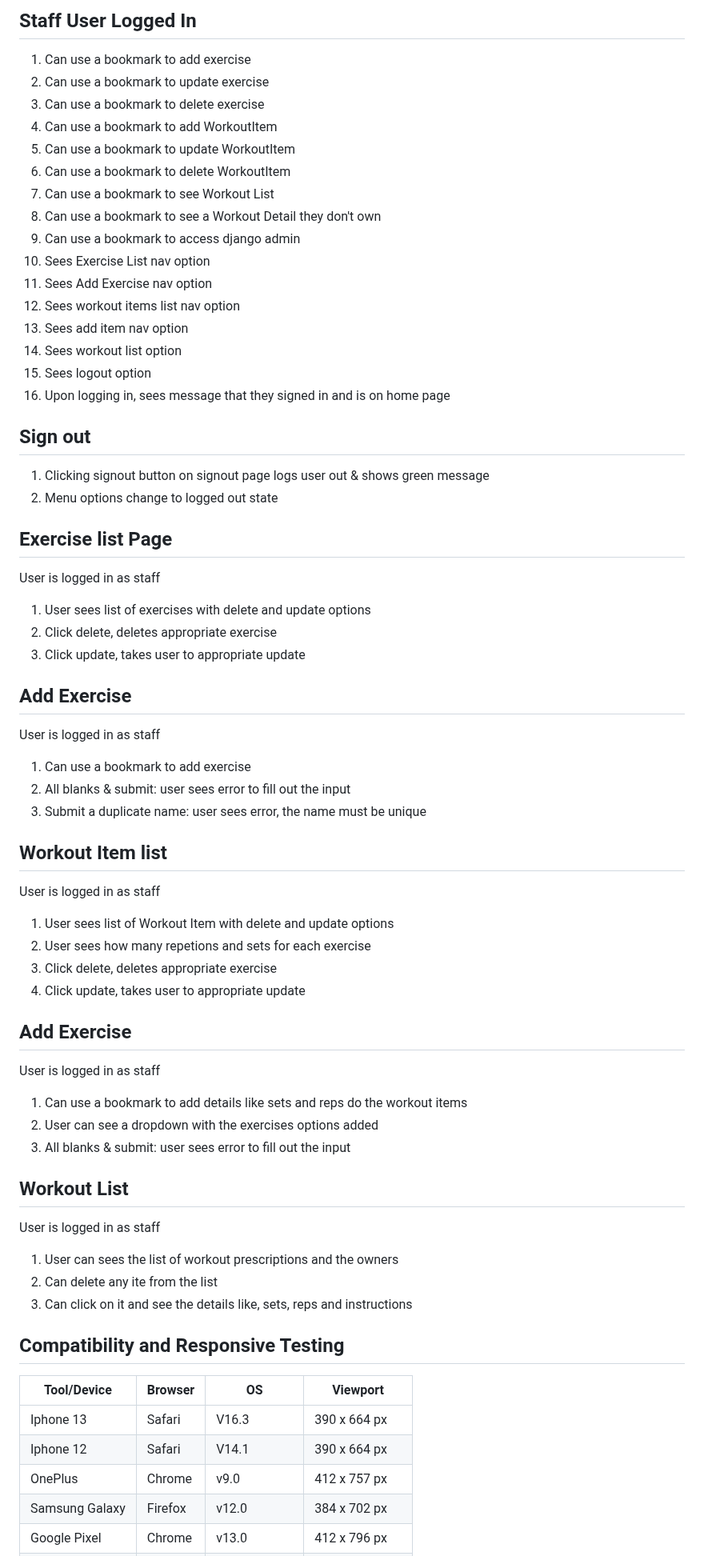
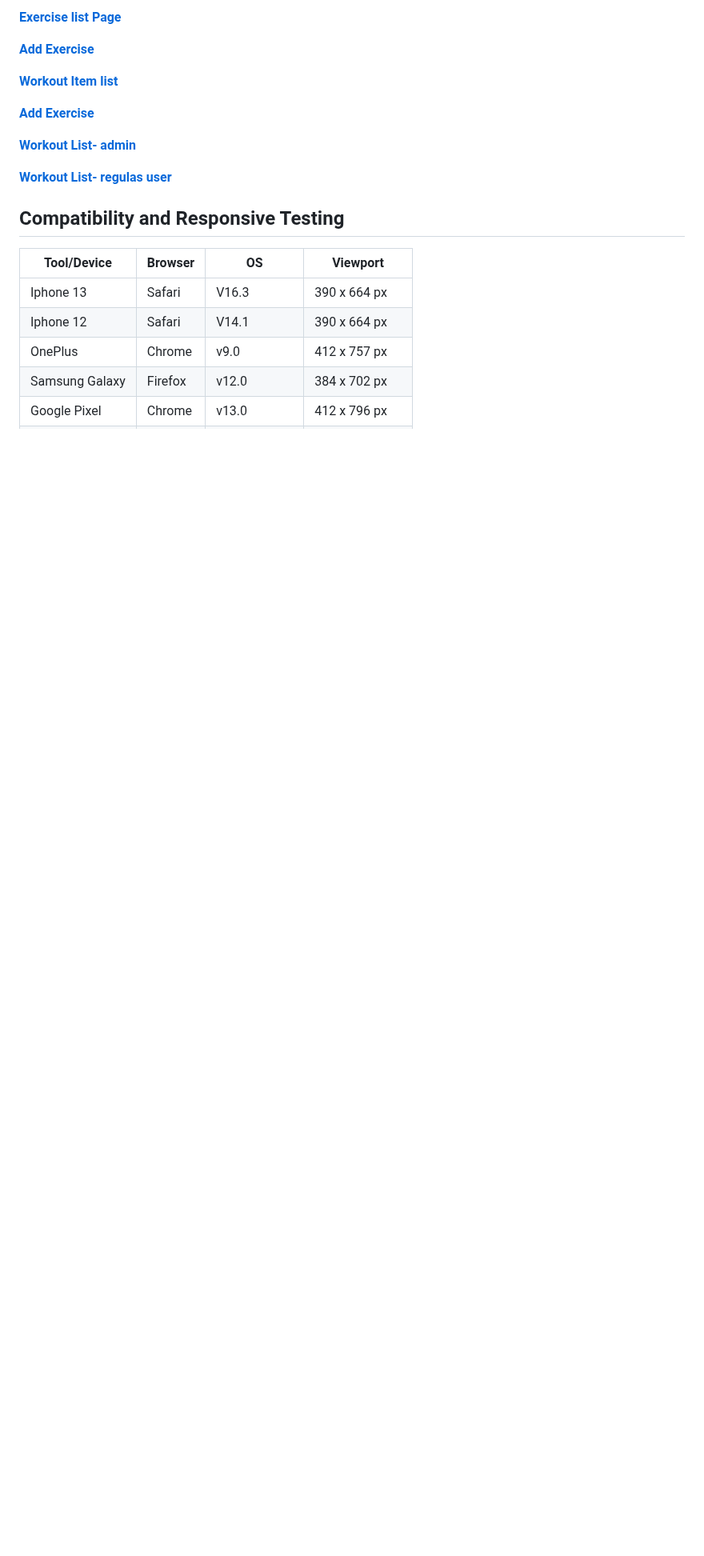
Before and after one commit to naragurgel/workout_prescription, a Markdown page: README.md, the part around one of its changes. Shown at 80% size. GitHub-like rendering; blank space fills up the shorter version.

```diff
--- a/README.md
+++ b/README.md
@@ -542,57 +494,15 @@ I have carried out the manual testing in order to guarantee the effectiveness an
 
-## Staff User Logged In
-  1. Can use a bookmark to add exercise
-  2. Can use a bookmark to update exercise
-  3. Can use a bookmark to delete exercise
-  4. Can use a bookmark to add WorkoutItem
-  5. Can use a bookmark to update WorkoutItem
-  6. Can use a bookmark to delete WorkoutItem
-  7. Can use a bookmark to see Workout List
-  8. Can use a bookmark to see a Workout Detail they don't own
-  9. Can use a bookmark to access django admin
-  10. Sees Exercise List nav option
-  11. Sees Add Exercise nav option
-  12. Sees workout items list nav option
-  13. Sees add item nav option
-  14. Sees workout list option
-  15. Sees logout option
-  16. Upon logging in, sees message that they signed in and is on home page
+**[Exercise list Page](https://github.com/naragurgel/workout_prescription/issues/23)**
 
-## Sign out
-  1. Clicking signout button on signout page logs user out & shows green message
-  2. Menu options change to logged out state
+**[Add Exercise](https://github.com/naragurgel/workout_prescription/issues/24)**
 
-## Exercise list Page
-User is logged in as staff
-  1. User sees list of exercises with delete and update options
-  2. Click delete, deletes appropriate exercise
-  3. Click update, takes user to appropriate update
+**[Workout Item list](https://github.com/naragurgel/workout_prescription/issues/25)**
 
-## Add Exercise
-User is logged in as staff
-  1. Can use a bookmark to add exercise
-  2. All blanks & submit: user sees error to fill out the input
-  3. Submit a duplicate name: user sees error, the name must be unique
+**[Add Exercise](https://github.com/naragurgel/workout_prescription/issues/26)**
 
-## Workout Item list
-User is logged in as staff
-  1. User sees list of Workout Item with delete and update options
-  2. User sees how many repetions and sets for each exercise
-  2. Click delete, deletes appropriate exercise
-  3. Click update, takes user to appropriate update
+**[Workout List- admin](https://github.com/naragurgel/workout_prescription/issues/27)**
 
-## Add Exercise
-User is logged in as staff
-  1. Can use a bookmark to add details like sets and reps do the workout items
-  2. User can see a dropdown with the exercises options added
-  3. All blanks & submit: user sees error to fill out the input
-
-## Workout List
-User is logged in as staff
-  1. User can sees the list of workout prescriptions and the owners
-  2. Can delete any ite from the list
-  3. Can click on it and see the details like, sets, reps and instructions
-
+**[Workout List- regulas user](https://github.com/naragurgel/workout_prescription/issues/21)**
 ## Compatibility and Responsive Testing
 
 | Tool/Device    | Browser | OS          | Viewport       |
```
Also changed, not shown: other parts of README.md (+7 -55 lines).
